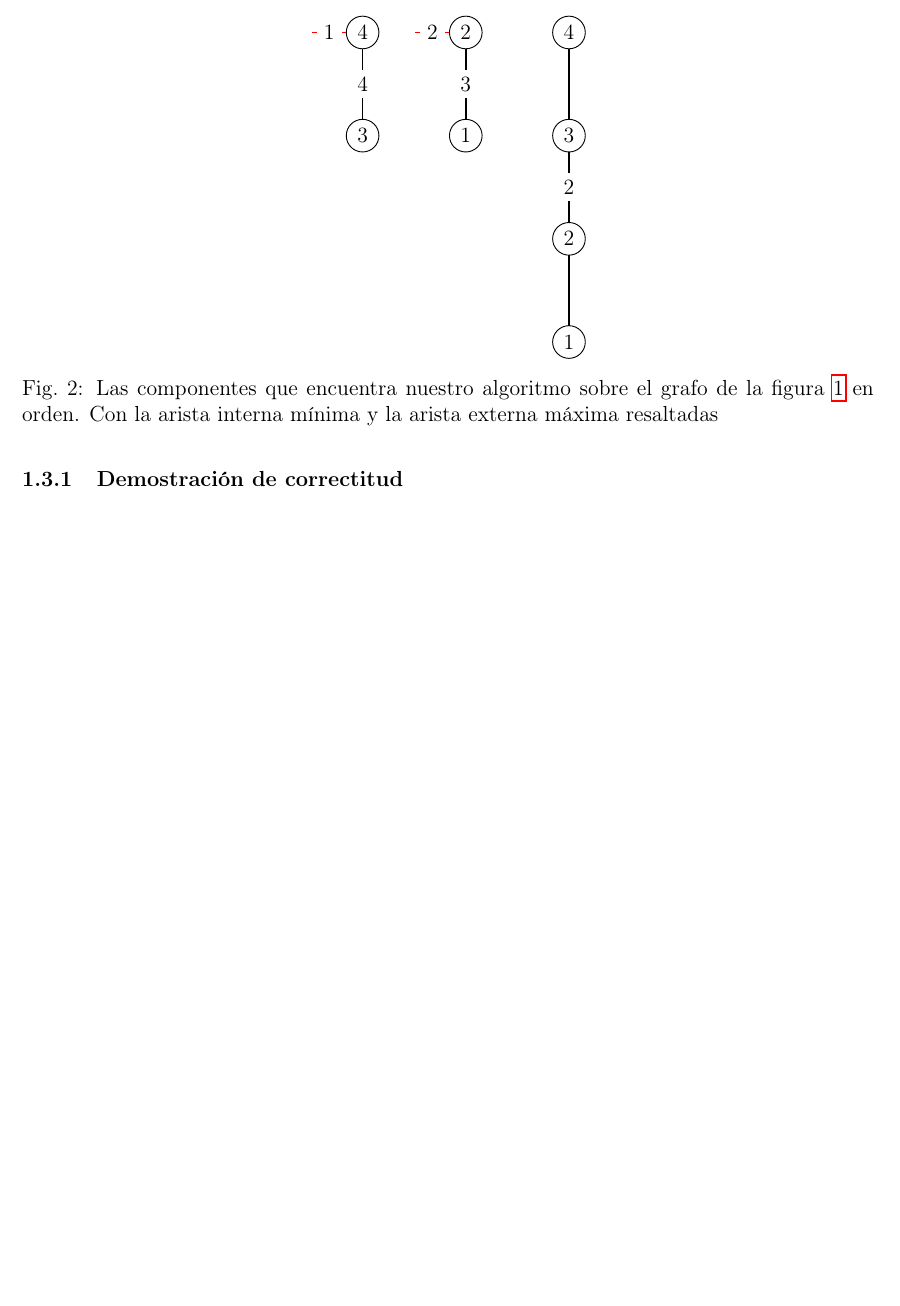
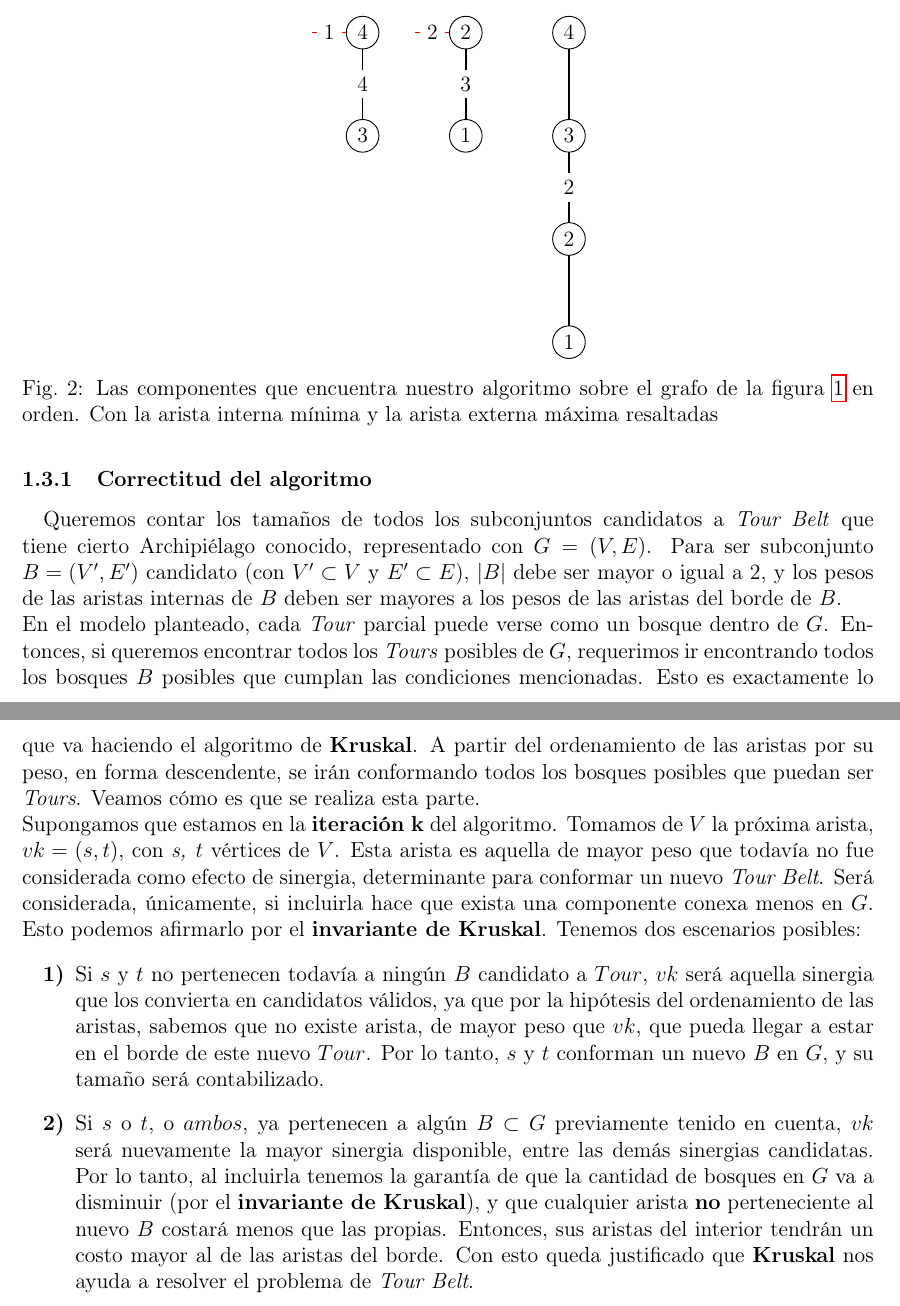
Before and after one commit to GalileoCap/f_algo3_tp2, a LaTeX document (informe/sections/ejercicio2.tex): part of page 2 of 2 before the commit and two parts of pages 2 and 3 of 3 after it, the two joined at a grey line, cut so that both start at the same text, the shorter picture padded with empty space. Compiled offline with pdfLaTeX.

Commit message:
INF: OK: Ej2

```diff
--- a/informe/sections/ejercicio2.tex
+++ b/informe/sections/ejercicio2.tex
@@ -74,8 +74,17 @@ Como sólo revisamos si una componente es candidata cuando unimos dos componente
 \label{fig:ej2-res}
 \end{figure}
 
-\subsubsection{Demostración de correctitud}
+\subsubsection{Correctitud del algoritmo}
 \label{sec:ej2-proof}
-%TODO: Demo
+\paragraph{} Queremos contar los tamaños de todos los subconjuntos candidatos a \textit{Tour Belt} que tiene cierto Archipiélago conocido, representado con \(G = (V, E)\). Para ser subconjunto \(B = (V', E')\) candidato (con $V' \subset V$ y $E' \subset E$), $|B|$ debe ser mayor o igual a 2, y los pesos de las aristas internas de $B$ deben ser mayores a los pesos de las aristas del borde de $B$. \\
+En el modelo planteado, cada \textit{Tour} parcial puede verse como un bosque dentro de $G$. Entonces, si queremos encontrar todos los \textit{Tours} posibles de $G$, requerimos ir encontrando todos los bosques $B$ posibles que cumplan las condiciones mencionadas. Esto es exactamente lo que va haciendo el algoritmo de \textbf{Kruskal}. A partir del ordenamiento de las aristas por su peso, en forma descendente, se ir\'an conformando todos los bosques posibles que puedan ser \textit{Tours}. Veamos cómo es que se realiza esta parte. \\
+Supongamos que estamos en la \textbf{iteración k} del algoritmo. Tomamos de $V$ la próxima arista, \(vk =(s,t)\), con \textit{s, t} vértices de $V$. Esta arista es aquella de mayor peso que todavía no fue considerada como efecto de sinergia, determinante para conformar un nuevo \textit{Tour Belt}. Será considerada, únicamente, si incluirla hace que exista una componente conexa menos en $G$.
+% Es decir, si al considerarla para conformar un nuevo Tour a partir de las dos islas que está uniendo, efectivamente la cantidad de componentes conexas de G, decrementa en una unidad, genera que haya un bosque menos en G.
+Esto podemos afirmarlo por el \textbf{invariante de Kruskal}. Tenemos dos escenarios posibles:
+\begin{itemize}
+  \item[\textbf{1)}] Si $s$ y $t$ no pertenecen todavía a ningún $B$ candidato a $Tour$, $vk$ será aquella sinergia que los convierta en candidatos válidos, ya que por la hipótesis del ordenamiento de las aristas, sabemos que no existe arista, de mayor peso que $vk$, que pueda llegar a estar en el borde de este nuevo $Tour$. Por lo tanto, $s$ y $t$ conforman un nuevo $B$ en $G$, y su tamaño será contabilizado.
+  \item[\textbf{2)}] Si $s$ o $t$, o $ambos$, ya pertenecen a algún $B \subset G$ previamente tenido en cuenta, $vk$ será nuevamente la mayor sinergia disponible, entre las demás sinergias candidatas. Por lo tanto, al incluirla tenemos la garantía de que la cantidad de bosques en $G$ va a disminuir (por el \textbf{invariante de Kruskal}), y que cualquier arista \textbf{no} perteneciente al nuevo $B$ %(producto de unir los dos Tours ya existentes que incluían a s y a t)
+    costar\'a menos que las propias. Entonces, sus aristas del interior tendr\'an un costo mayor al de las aristas del borde. Con esto queda justificado que \textbf{Kruskal} nos ayuda a resolver el problema de \textit{Tour Belt}.
+\end{itemize}
 
 \end{document}
```
Also changed, not shown: informe/sections/ejercicio2.tex (4 more changed lines).
